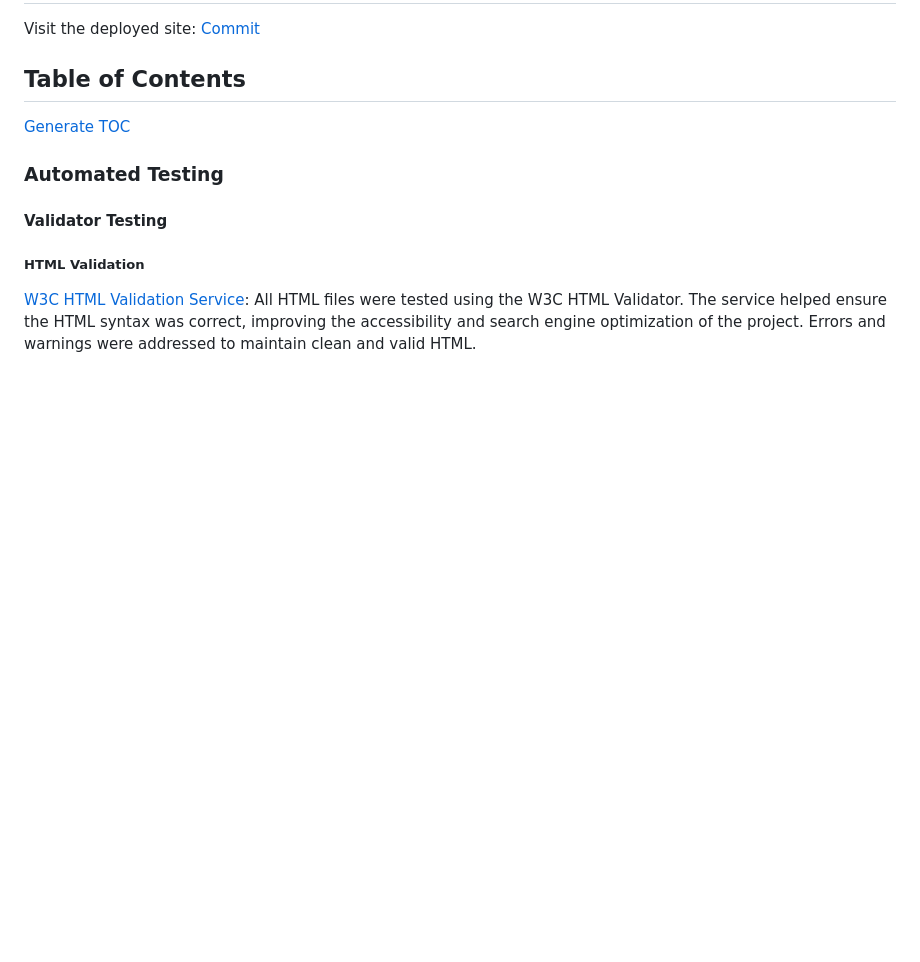
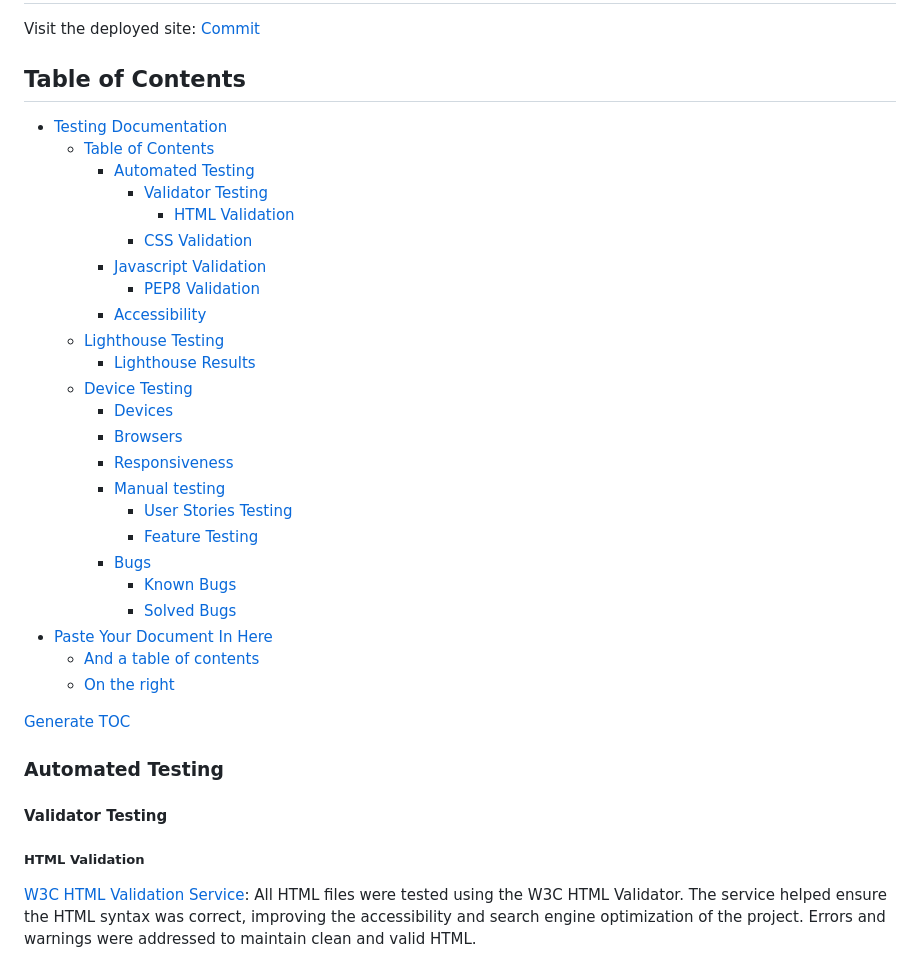
Before and after one commit to DavidTausend/consulting, a Markdown page: TESTING.md, the part around one of its changes. Drawn GitHub-style; blank space fills up the shorter version.

```diff
--- a/TESTING.md
+++ b/TESTING.md
@@ -3,6 +3,31 @@
 Visit the deployed site: [Commit](https://news-bytes-f757f042ac64.herokuapp.com/)
 
 ## Table of Contents
+
+- [Testing Documentation](#testing-documentation)
+  * [Table of Contents](#table-of-contents)
+    + [Automated Testing](#automated-testing)
+      - [Validator Testing](#validator-testing)
+        * [HTML Validation](#html-validation)
+      - [CSS Validation](#css-validation)
+    + [Javascript Validation](#javascript-validation)
+      - [PEP8 Validation](#pep8-validation)
+    + [Accessibility](#accessibility)
+  * [Lighthouse Testing](#lighthouse-testing)
+    + [Lighthouse Results](#lighthouse-results)
+  * [Device Testing](#device-testing)
+    + [Devices](#devices)
+    + [Browsers](#browsers)
+    + [Responsiveness](#responsiveness)
+    + [Manual testing](#manual-testing)
+      - [User Stories Testing](#user-stories-testing)
+      - [Feature Testing](#feature-testing)
+    + [Bugs](#bugs)
+      - [Known Bugs](#known-bugs)
+      - [Solved Bugs](#solved-bugs)
+- [Paste Your Document In Here](#paste-your-document-in-here)
+  * [And a table of contents](#and-a-table-of-contents)
+  * [On the right](#on-the-right)
 
 [Generate TOC](https://ecotrust-canada.github.io/markdown-toc/)
 
```
Also changed, not shown: other parts of TESTING.md (+12 -0 lines), README.md (+103 -4 lines).
